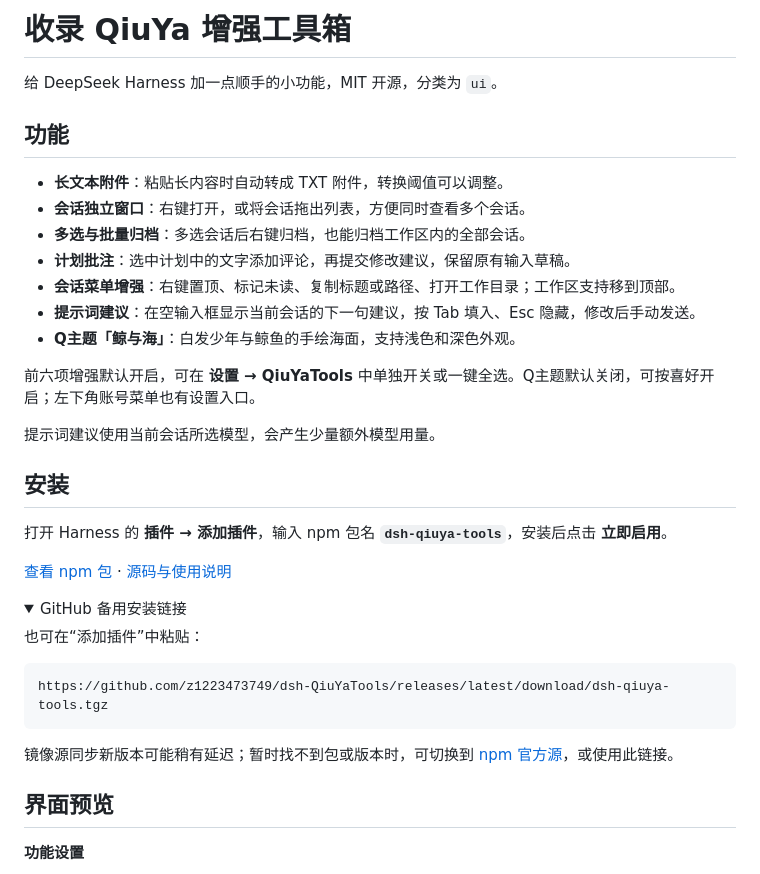
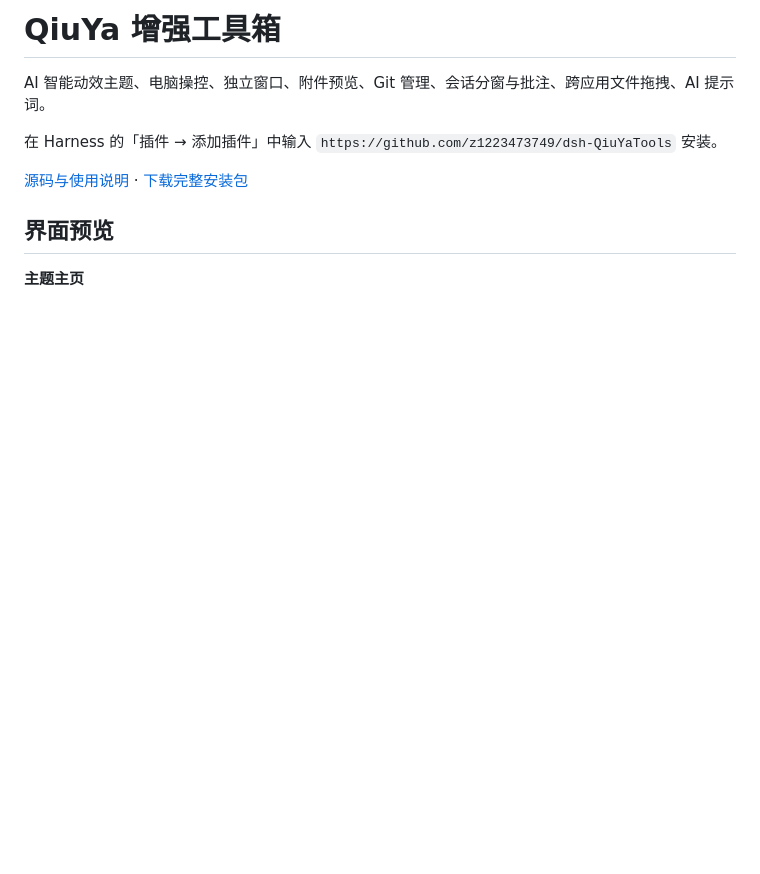
Before and after one commit to z1223473749/dsh-QiuYaTools, a Markdown page: docs/submission-draft.md, the part around one of its changes. GitHub-like rendering; folded sections open; blank space fills up the shorter version.

````diff
--- a/docs/submission-draft.md
+++ b/docs/submission-draft.md
@@ -1,41 +1,12 @@
-# 收录 QiuYa 增强工具箱
+# QiuYa 增强工具箱
 
-给 DeepSeek Harness 加一点顺手的小功能，MIT 开源，分类为 `ui`。
+AI 智能动效主题、电脑操控、独立窗口、附件预览、Git 管理、会话分窗与批注、跨应用文件拖拽、AI 提示词。
 
-## 功能
+在 Harness 的「插件 → 添加插件」中输入 `https://github.com/z1223473749/dsh-QiuYaTools` 安装。
 
-- **长文本附件**：粘贴长内容时自动转成 TXT 附件，转换阈值可以调整。
-- **会话独立窗口**：右键打开，或将会话拖出列表，方便同时查看多个会话。
-- **多选与批量归档**：多选会话后右键归档，也能归档工作区内的全部会话。
-- **计划批注**：选中计划中的文字添加评论，再提交修改建议，保留原有输入草稿。
-- **会话菜单增强**：右键置顶、标记未读、复制标题或路径、打开工作目录；工作区支持移到顶部。
-- **提示词建议**：在空输入框显示当前会话的下一句建议，按 Tab 填入、Esc 隐藏，修改后手动发送。
-- **Q主题「鲸与海」**：白发少年与鲸鱼的手绘海面，支持浅色和深色外观。
-
-前六项增强默认开启，可在 **设置 → QiuYaTools** 中单独开关或一键全选。Q主题默认关闭，可按喜好开启；左下角账号菜单也有设置入口。
-
-提示词建议使用当前会话所选模型，会产生少量额外模型用量。
-
-## 安装
-
-打开 Harness 的 **插件 → 添加插件**，输入 npm 包名 **`dsh-qiuya-tools`**，安装后点击 **立即启用**。
-
-[查看 npm 包](https://www.npmjs.com/package/dsh-qiuya-tools) · [源码与使用说明](https://github.com/z1223473749/dsh-QiuYaTools)
-
-<details>
-<summary>GitHub 备用安装链接</summary>
-
-也可在“添加插件”中粘贴：
-
-```text
-https://github.com/z1223473749/dsh-QiuYaTools/releases/latest/download/dsh-qiuya-tools.tgz
-```
-
-镜像源同步新版本可能稍有延迟；暂时找不到包或版本时，可切换到 [npm 官方源](https://registry.npmjs.org/)，或使用此链接。
-
-</details>
+[源码与使用说明](https://github.com/z1223473749/dsh-QiuYaTools) · [下载完整安装包](https://github.com/z1223473749/dsh-QiuYaTools/releases/latest)
 
 ## 界面预览
 
-**功能设置**
+**主题主页**
 
````
Also changed, not shown: other parts of docs/submission-draft.md (+13 -15 lines), docs/images/marketplace-annotations.png (added), docs/images/marketplace-attachments.png (added), docs/images/marketplace-computer-use.png (added), docs/images/marketplace-custom-theme.png (added), docs/images/marketplace-themes.png (added), 3 other files.
